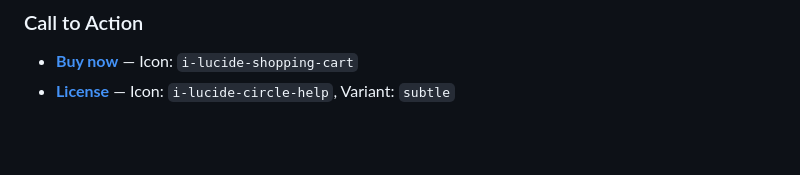
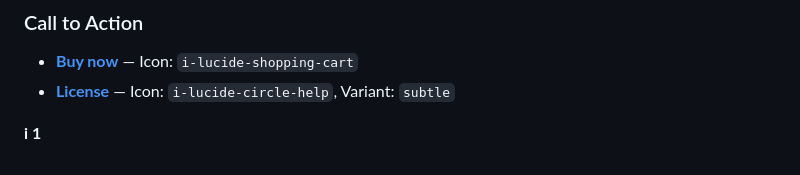
Before and after one commit to choliddnr/learn-php, a Markdown page: README.md, the part around the change. GitHub-like rendering; blank space fills up the shorter version.

Commit message:
test github action 1

```diff
--- a/README.md
+++ b/README.md
@@ -148,3 +148,6 @@ Nuxt UI Pro is free in development, but you need a license to use it in producti
 
 - **[Buy now](https://ui.nuxt.com/pro/purchase)** — Icon: `i-lucide-shopping-cart`
 - **[License](https://ui.nuxt.com/getting-started/license)** — Icon: `i-lucide-circle-help`, Variant: `subtle`
+
+
+**i 1**
```
